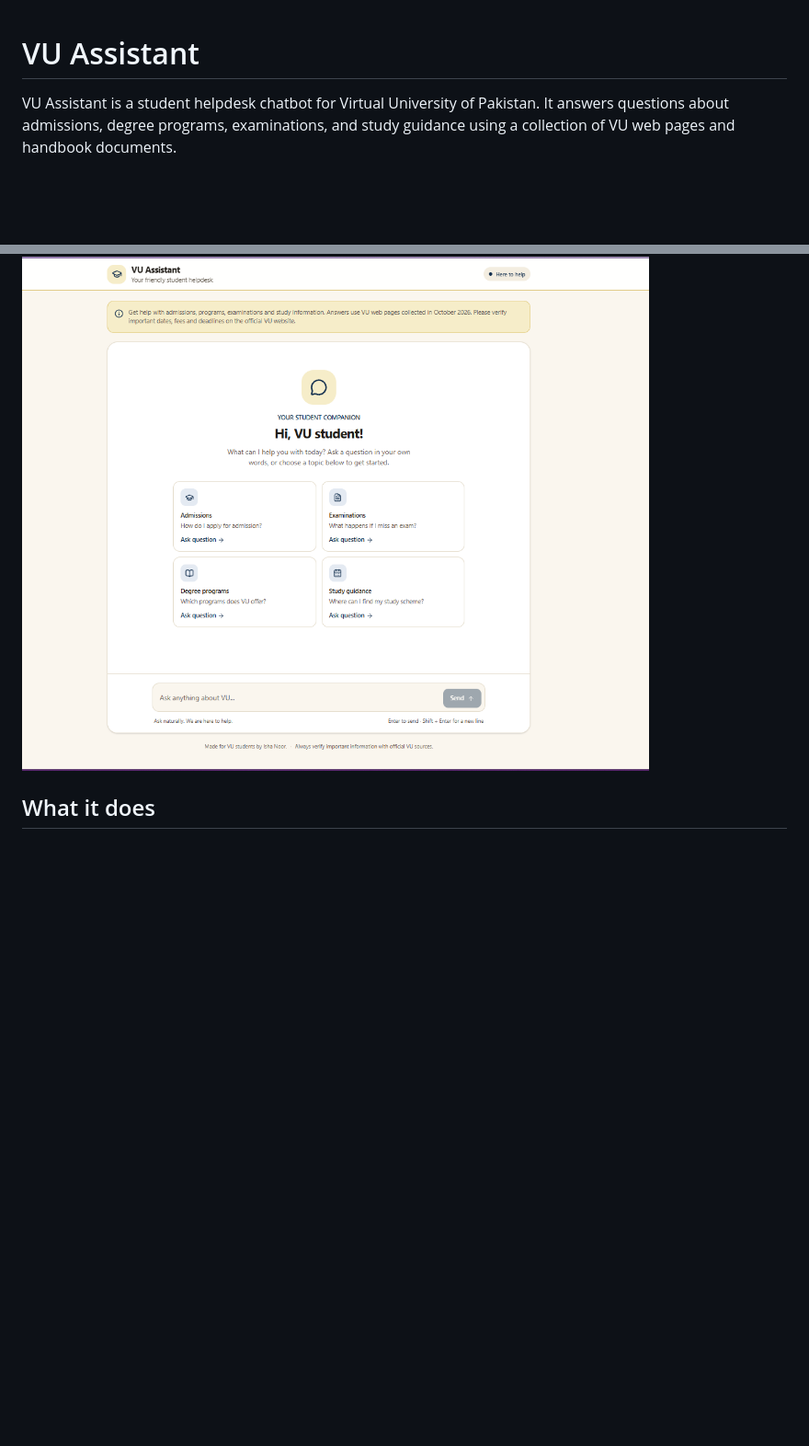
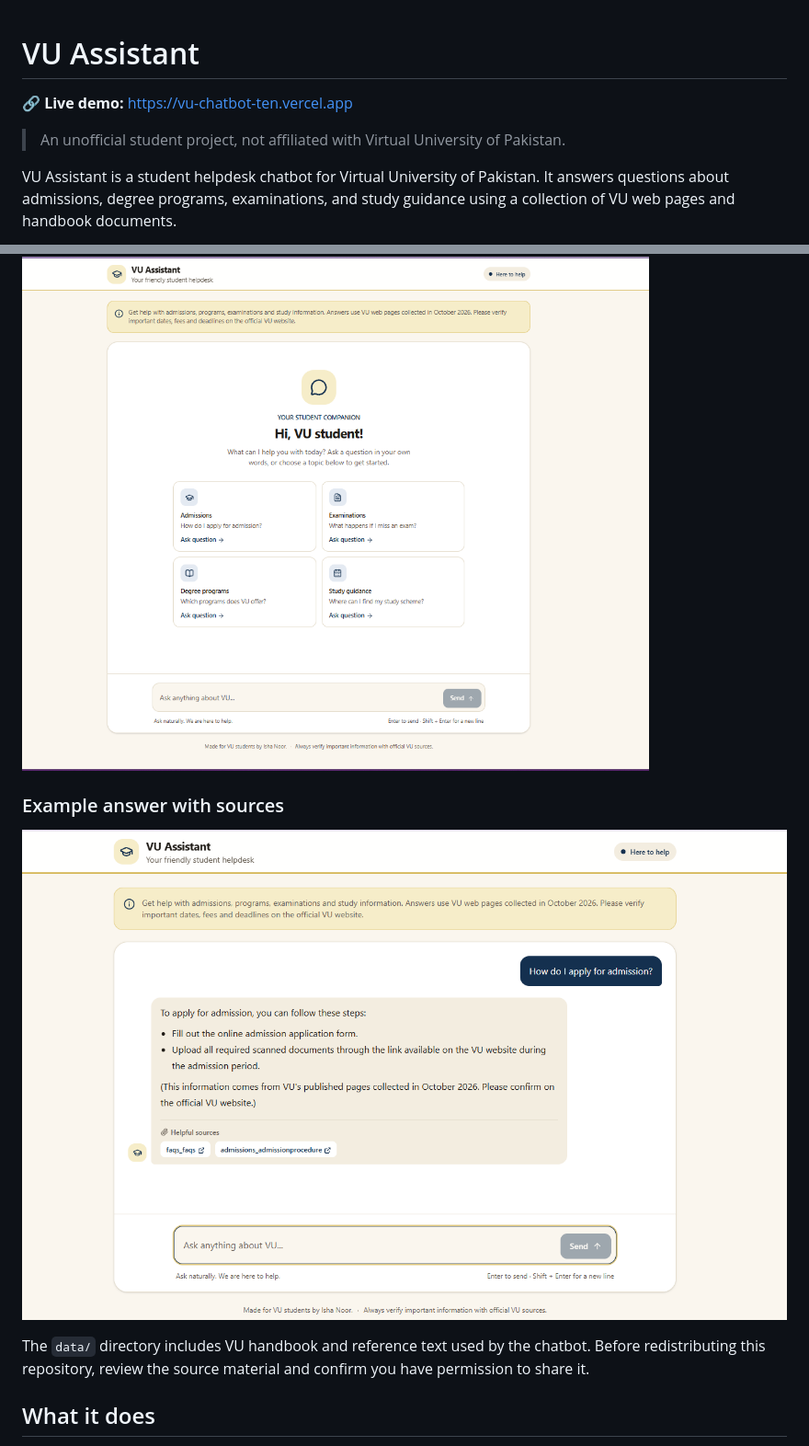
Before and after one commit to Isha123-maker/vu-chatbot, a Markdown page: README.md, 2 parts joined by grey strips. Shown at 92% size. GitHub-like rendering; pictures changed too: images/HomePage-2.png (added); blank space fills up the shorter version.

Commit message:
docs: add live demo, affiliation note, and answer screenshot; set app metadata

```diff
--- a/README.md
+++ b/README.md
@@ -1,8 +1,18 @@
 # VU Assistant
+
+🔗 **Live demo:** https://vu-chatbot-ten.vercel.app
+
+> An unofficial student project, not affiliated with Virtual University of Pakistan.
 
 VU Assistant is a student helpdesk chatbot for Virtual University of Pakistan. It answers questions about admissions, degree programs, examinations, and study guidance using a collection of VU web pages and handbook documents.
 
 ![Screenshot of the VU Assistant homepage](images/HomePage.png)
+
+### Example answer with sources
+
+![VU Assistant answering an admissions question and showing its VU source links](images/HomePage-2.png)
+
+The `data/` directory includes VU handbook and reference text used by the chatbot. Before redistributing this repository, review the source material and confirm you have permission to share it.
 
 ## What it does
 
```
Also changed, not shown: 2 other files.
